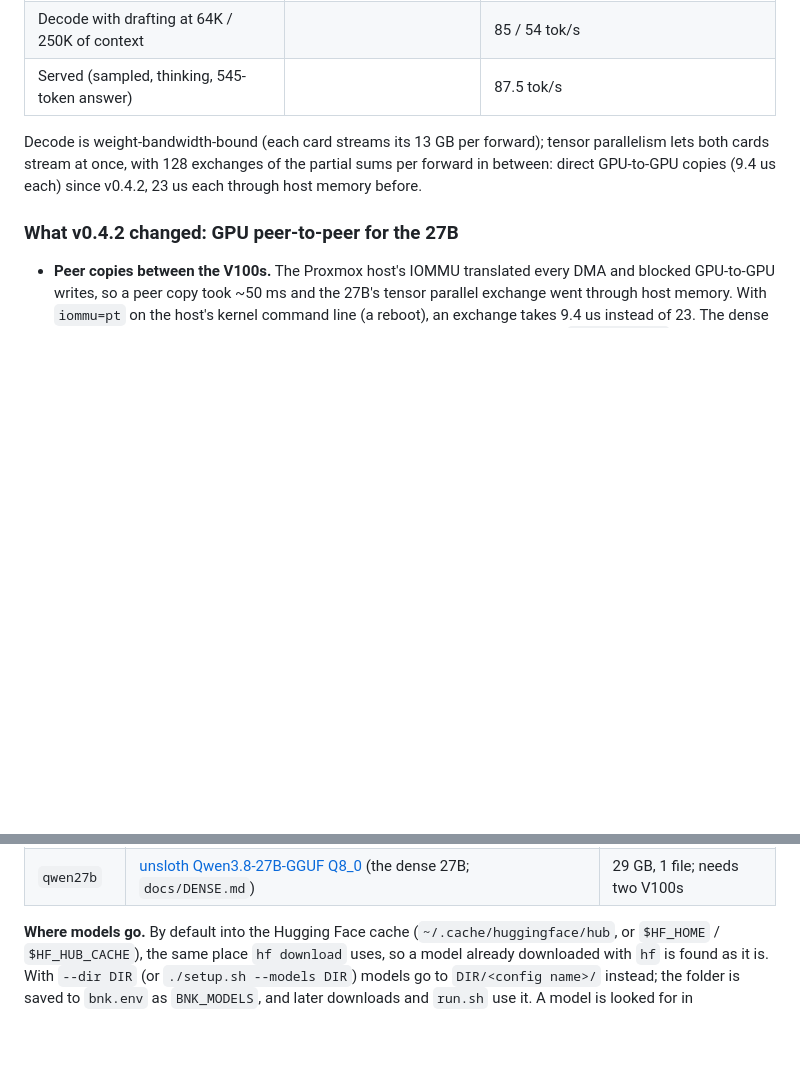
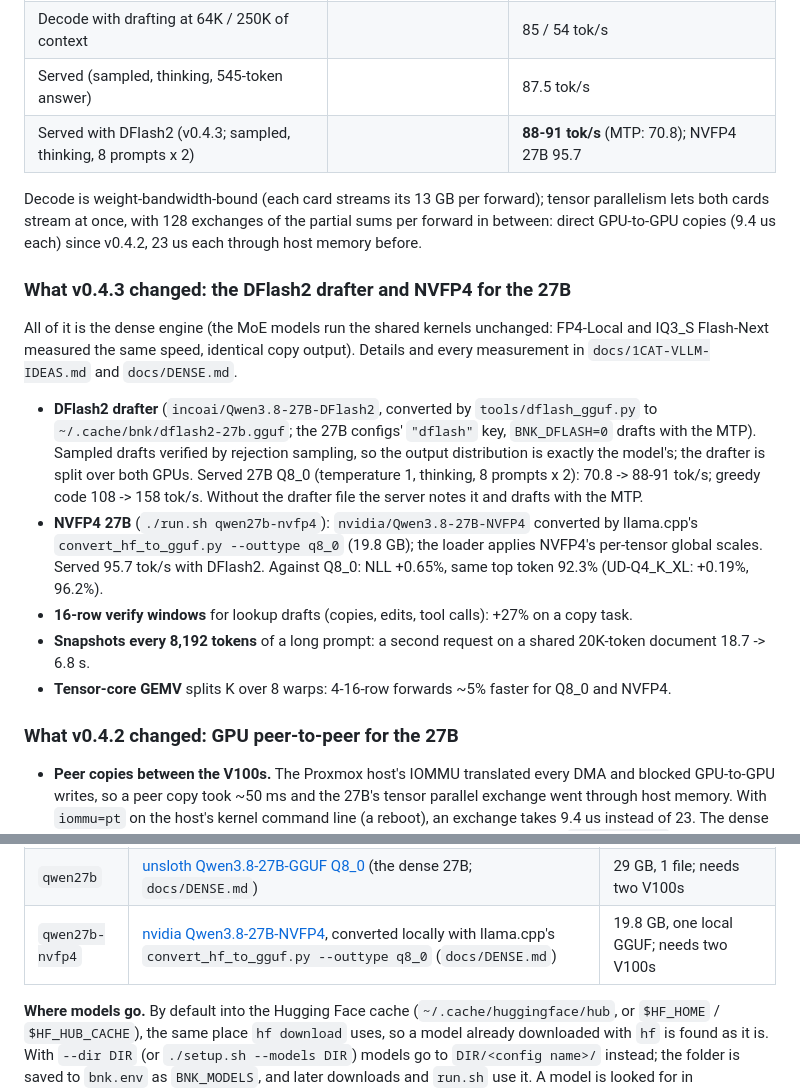
Before and after one commit to christ-pher/bnk, a Markdown page: README.md, 2 parts joined by grey strips. GitHub-like rendering; blank space fills up the shorter version.

Commit message:
v0.4.3: the DFlash2 drafter and NVFP4 for the 27B, 16-row verify windows, periodic snapshots

```diff
--- a/README.md
+++ b/README.md
@@ -73,10 +73,29 @@ llama.cpp's fp32 path within ~1% (the int8 activation quantization), same top to
 | 64K / 250K-token cold read | | 970 / 531 tok/s |
 | Decode with drafting at 64K / 250K of context | | 85 / 54 tok/s |
 | Served (sampled, thinking, 545-token answer) | | 87.5 tok/s |
+| Served with DFlash2 (v0.4.3; sampled, thinking, 8 prompts x 2) | | **88-91 tok/s** (MTP: 70.8); NVFP4 27B 95.7 |
 
 Decode is weight-bandwidth-bound (each card streams its 13 GB per forward); tensor parallelism lets both cards
 stream at once, with 128 exchanges of the partial sums per forward in between: direct GPU-to-GPU copies (9.4 us
 each) since v0.4.2, 23 us each through host memory before.
+
+### What v0.4.3 changed: the DFlash2 drafter and NVFP4 for the 27B
+
+All of it is the dense engine (the MoE models run the shared kernels unchanged: FP4-Local and IQ3_S Flash-Next
+measured the same speed, identical copy output). Details and every measurement in `docs/1CAT-VLLM-IDEAS.md` and
+`docs/DENSE.md`.
+
+* **DFlash2 drafter** (`incoai/Qwen3.8-27B-DFlash2`, converted by `tools/dflash_gguf.py` to
+  `~/.cache/bnk/dflash2-27b.gguf`; the 27B configs' `"dflash"` key, `BNK_DFLASH=0` drafts with the MTP). Sampled
+  drafts verified by rejection sampling, so the output distribution is exactly the model's; the drafter is split
+  over both GPUs. Served 27B Q8_0 (temperature 1, thinking, 8 prompts x 2): 70.8 -> 88-91 tok/s; greedy code
+  108 -> 158 tok/s. Without the drafter file the server notes it and drafts with the MTP.
+* **NVFP4 27B** (`./run.sh qwen27b-nvfp4`): `nvidia/Qwen3.8-27B-NVFP4` converted by llama.cpp's
+  `convert_hf_to_gguf.py --outtype q8_0` (19.8 GB); the loader applies NVFP4's per-tensor global scales. Served
+  95.7 tok/s with DFlash2. Against Q8_0: NLL +0.65%, same top token 92.3% (UD-Q4_K_XL: +0.19%, 96.2%).
+* **16-row verify windows** for lookup drafts (copies, edits, tool calls): +27% on a copy task.
+* **Snapshots every 8,192 tokens** of a long prompt: a second request on a shared 20K-token document 18.7 -> 6.8 s.
+* **Tensor-core GEMV** splits K over 8 warps: 4-16-row forwards ~5% faster for Q8_0 and NVFP4.
 
 ### What v0.4.2 changed: GPU peer-to-peer for the 27B
 
@@ -474,6 +493,7 @@ exactly these models, and `./models.sh` manages them:
 | `cyber-frost` | [peasantsmith CYBER-FROST-3.8-PS-GUFF Q5_K_M](https://huggingface.co/peasantsmith/CYBER-FROST-3.8-PS-GUFF) (Blackfrost-AI's cybersecurity fine-tune) | 112.5 GB, 1 file; needs ~110 GB of RAM |
 | `fp4-local` | [nvidia Qwen3.8-Flash-Next-FP4-Local](https://huggingface.co/nvidia/Qwen3.8-Flash-Next-FP4-Local) (NVFP4, quantization-aware distilled), converted locally with `tools/convert_nvfp4.py` and `tools/convert_ple_nvfp4.py` (`docs/NVFP4.md`) | 75 GB + 29 GB table, two local GGUFs; the config's paths point at them |
 | `qwen27b` | [unsloth Qwen3.8-27B-GGUF Q8_0](https://huggingface.co/unsloth/Qwen3.8-27B-GGUF) (the dense 27B; `docs/DENSE.md`) | 29 GB, 1 file; needs two V100s |
+| `qwen27b-nvfp4` | [nvidia Qwen3.8-27B-NVFP4](https://huggingface.co/nvidia/Qwen3.8-27B-NVFP4), converted locally with llama.cpp's `convert_hf_to_gguf.py --outtype q8_0` (`docs/DENSE.md`) | 19.8 GB, one local GGUF; needs two V100s |
 
 **Where models go.** By default into the Hugging Face cache (`~/.cache/huggingface/hub`, or `$HF_HOME` /
 `$HF_HUB_CACHE`), the same place `hf download` uses, so a model already downloaded with `hf` is found as it is. With
```
